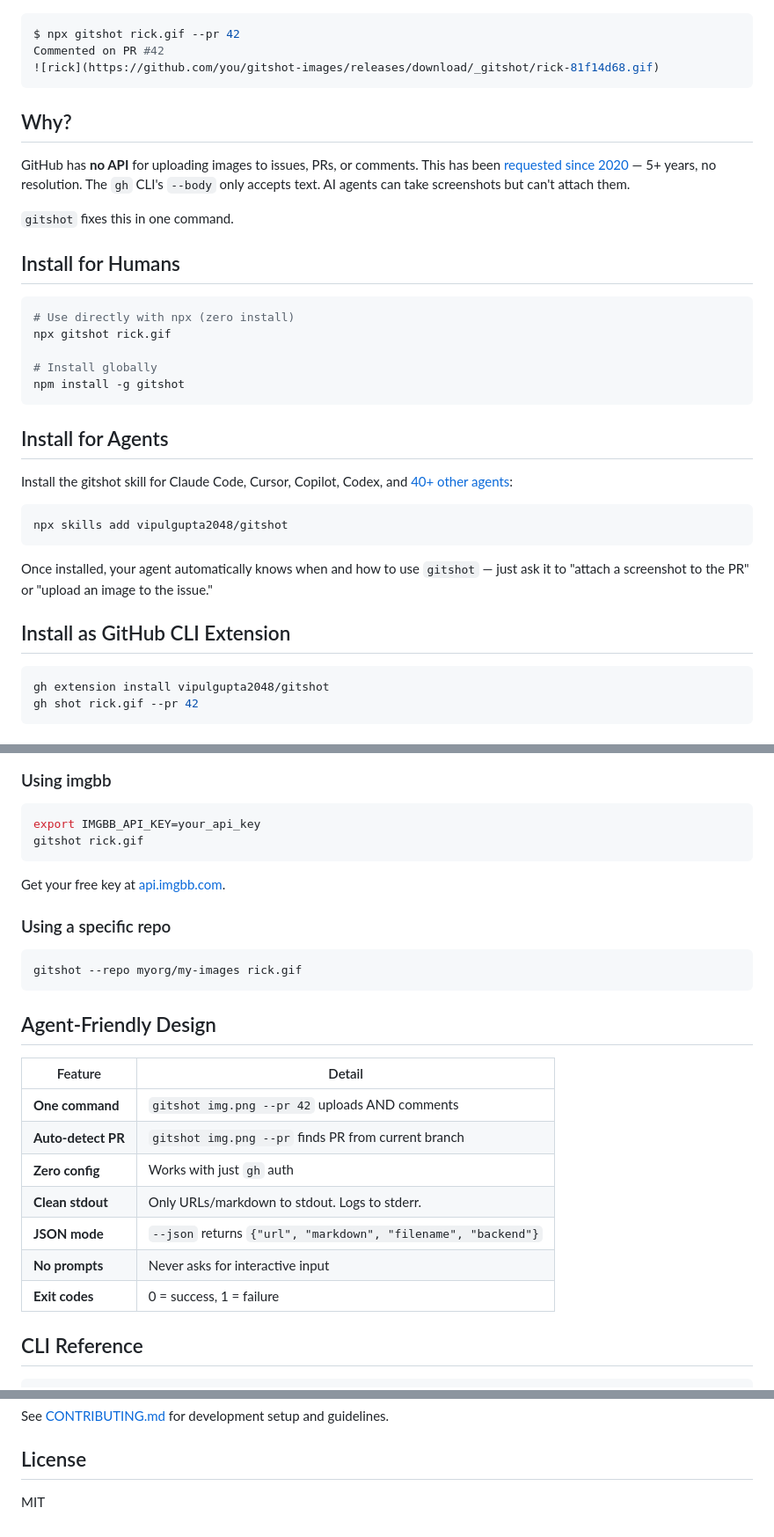
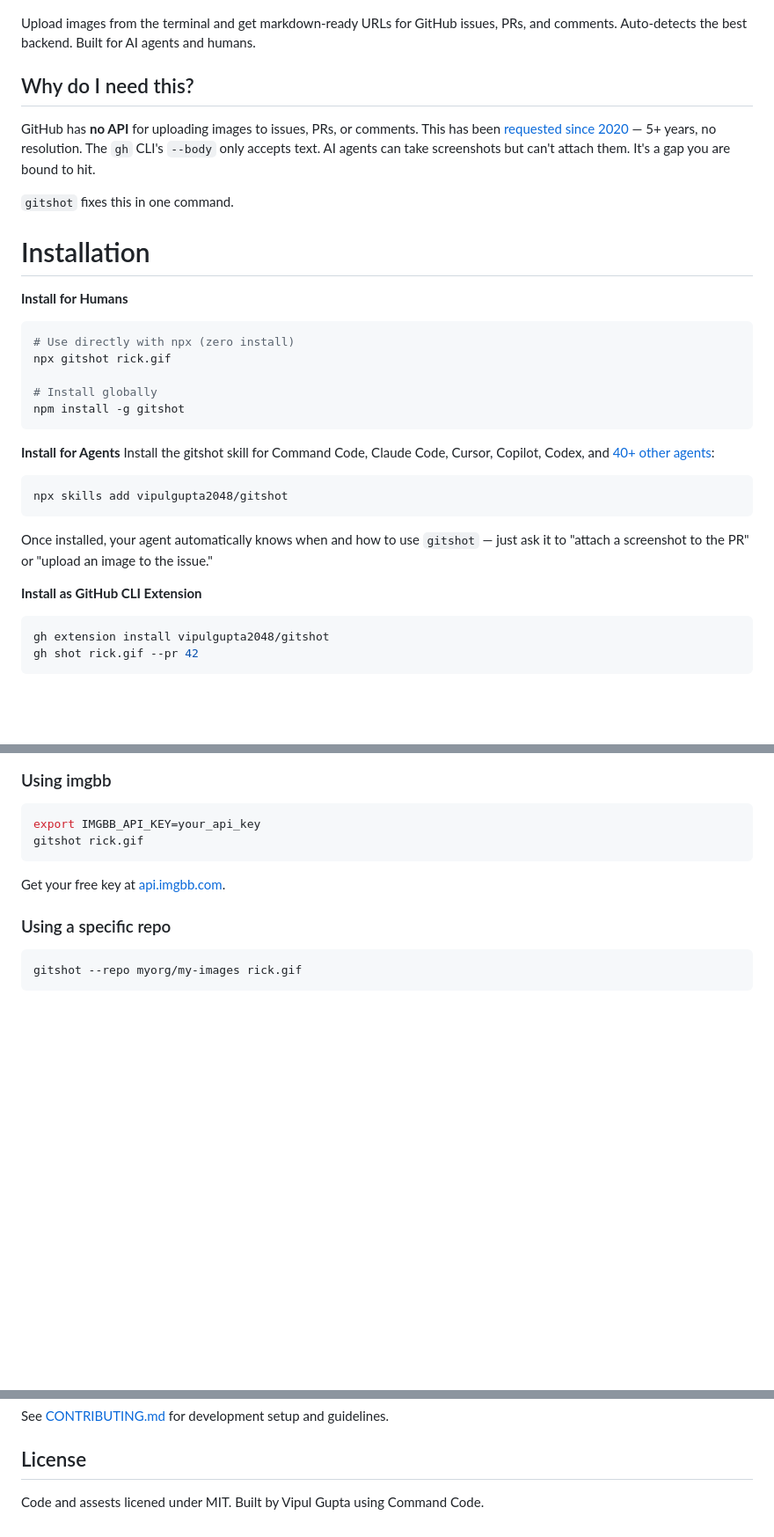
Before and after one commit to vipulgupta2048/gitshot, a Markdown page: README.md, 3 parts joined by grey strips. Shown at 88% size. Drawn GitHub-style; blank space fills up the shorter version.

Commit message:
Revise README for clarity and organization
Updated README to clarify installation instructions and features of gitshot. Removed outdated examples and added new sections for better organization.

````diff
--- a/README.md
+++ b/README.md
@@ -17,19 +17,17 @@
   <img src="demo/gitshot-demo.gif" alt="gitshot demo" width="700">
 </p>
 
-```bash
-$ npx gitshot rick.gif --pr 42
-Commented on PR #42
-![rick](https://github.com/you/gitshot-images/releases/download/_gitshot/rick-81f14d68.gif)
-```
+Upload images from the terminal and get markdown-ready URLs for GitHub issues, PRs, and comments. Auto-detects the best backend. Built for AI agents and humans.
 
-## Why?
+## Why do I need this?
 
-GitHub has **no API** for uploading images to issues, PRs, or comments. This has been [requested since 2020](https://github.com/cli/cli/issues/1895) — 5+ years, no resolution. The `gh` CLI's `--body` only accepts text. AI agents can take screenshots but can't attach them.
+GitHub has **no API** for uploading images to issues, PRs, or comments. This has been [requested since 2020](https://github.com/cli/cli/issues/1895) — 5+ years, no resolution. The `gh` CLI's `--body` only accepts text. AI agents can take screenshots but can't attach them. It's a gap you are bound to hit.
 
 `gitshot` fixes this in one command.
 
-## Install for Humans
+# Installation
+
+**Install for Humans**
 
 ```bash
 # Use directly with npx (zero install)
@@ -39,9 +37,8 @@ npx gitshot rick.gif
 npm install -g gitshot
 ```
 
-## Install for Agents
-
-Install the gitshot skill for Claude Code, Cursor, Copilot, Codex, and [40+ other agents](https://skills.sh):
+**Install for Agents**
+Install the gitshot skill for Command Code, Claude Code, Cursor, Copilot, Codex, and [40+ other agents](https://skills.sh):
 
 ```bash
 npx skills add vipulgupta2048/gitshot
@@ -49,7 +46,7 @@ npx skills add vipulgupta2048/gitshot
 
 Once installed, your agent automatically knows when and how to use `gitshot` — just ask it to "attach a screenshot to the PR" or "upload an image to the issue."
 
-## Install as GitHub CLI Extension
+**Install as GitHub CLI Extension**
 
 ```bash
 gh extension install vipulgupta2048/gitshot
@@ -135,17 +132,3 @@ Get your free key at [api.imgbb.com](https://api.imgbb.com).
 gitshot --repo myorg/my-images rick.gif
 ```
 
-## Agent-Friendly Design
-
-| Feature | Detail |
-|---------|--------|
-| **One command** | `gitshot img.png --pr 42` uploads AND comments |
-| **Auto-detect PR** | `gitshot img.png --pr` finds PR from current branch |
-| **Zero config** | Works with just `gh` auth |
-| **Clean stdout** | Only URLs/markdown to stdout. Logs to stderr. |
-| **JSON mode** | `--json` returns `{"url", "markdown", "filename", "backend"}` |
-| **No prompts** | Never asks for interactive input |
-| **Exit codes** | 0 = success, 1 = failure |
-
-## CLI Reference
-
@@ -202,4 +159,5 @@ See [CONTRIBUTING.md](CONTRIBUTING.md) for development setup and guidelines.
 
 ## License
 
-MIT
+Code and assests licened under MIT.
+Built by Vipul Gupta using Command Code.
````
Also changed, not shown: other parts of README.md (+1 -27 lines).
